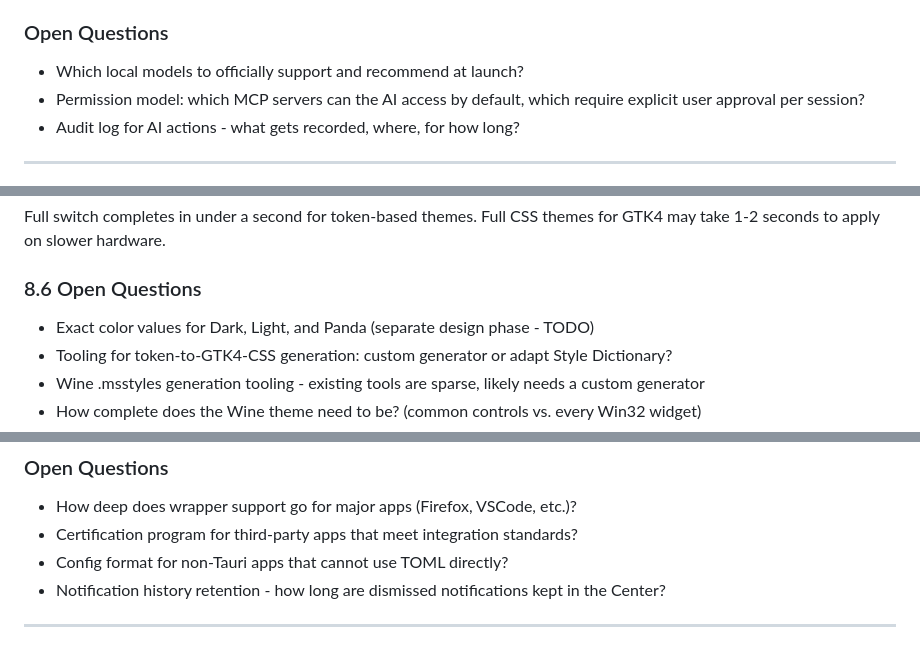
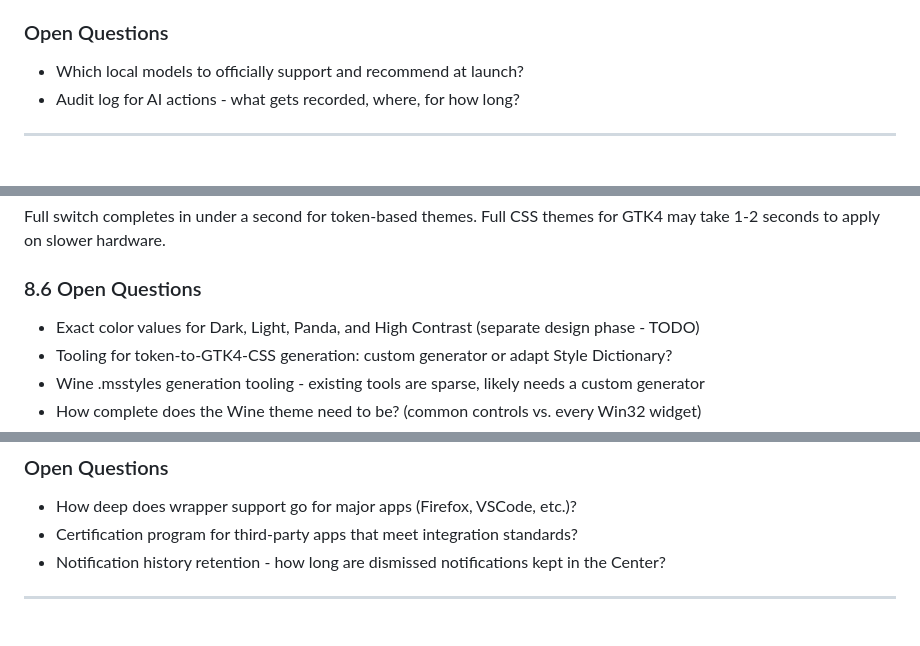
Before and after one commit to lunaris-sys/foundation, a Markdown page: README.md, 3 parts joined by grey strips. GitHub-like rendering.

```diff
--- a/README.md
+++ b/README.md
@@ -833,7 +830,6 @@ Apps from the Store can ship MCP servers. These are always in the write/action c
 ### Open Questions
 
 - Which local models to officially support and recommend at launch?
-- Permission model: which MCP servers can the AI access by default, which require explicit user approval per session?
 - Audit log for AI actions - what gets recorded, where, for how long?
 
 ------
@@ -1216,7 +1217,7 @@ Full switch completes in under a second for token-based themes. Full CSS themes
 
 ### 8.6 Open Questions
 
-- Exact color values for Dark, Light, and Panda (separate design phase - TODO)
+- Exact color values for Dark, Light, Panda, and High Contrast (separate design phase - TODO)
 - Tooling for token-to-GTK4-CSS generation: custom generator or adapt Style Dictionary?
 - Wine .msstyles generation tooling - existing tools are sparse, likely needs a custom generator
 - How complete does the Wine theme need to be? (common controls vs. every Win32 widget)
@@ -1437,7 +1438,6 @@ Toasts appear top-right. They stack vertically if multiple arrive simultaneously
 
 - How deep does wrapper support go for major apps (Firefox, VSCode, etc.)?
 - Certification program for third-party apps that meet integration standards?
-- Config format for non-Tauri apps that cannot use TOML directly?
 - Notification history retention - how long are dismissed notifications kept in the Center?
 
 ---
```
Also changed, not shown: other parts of README.md (+8 -6 lines).
